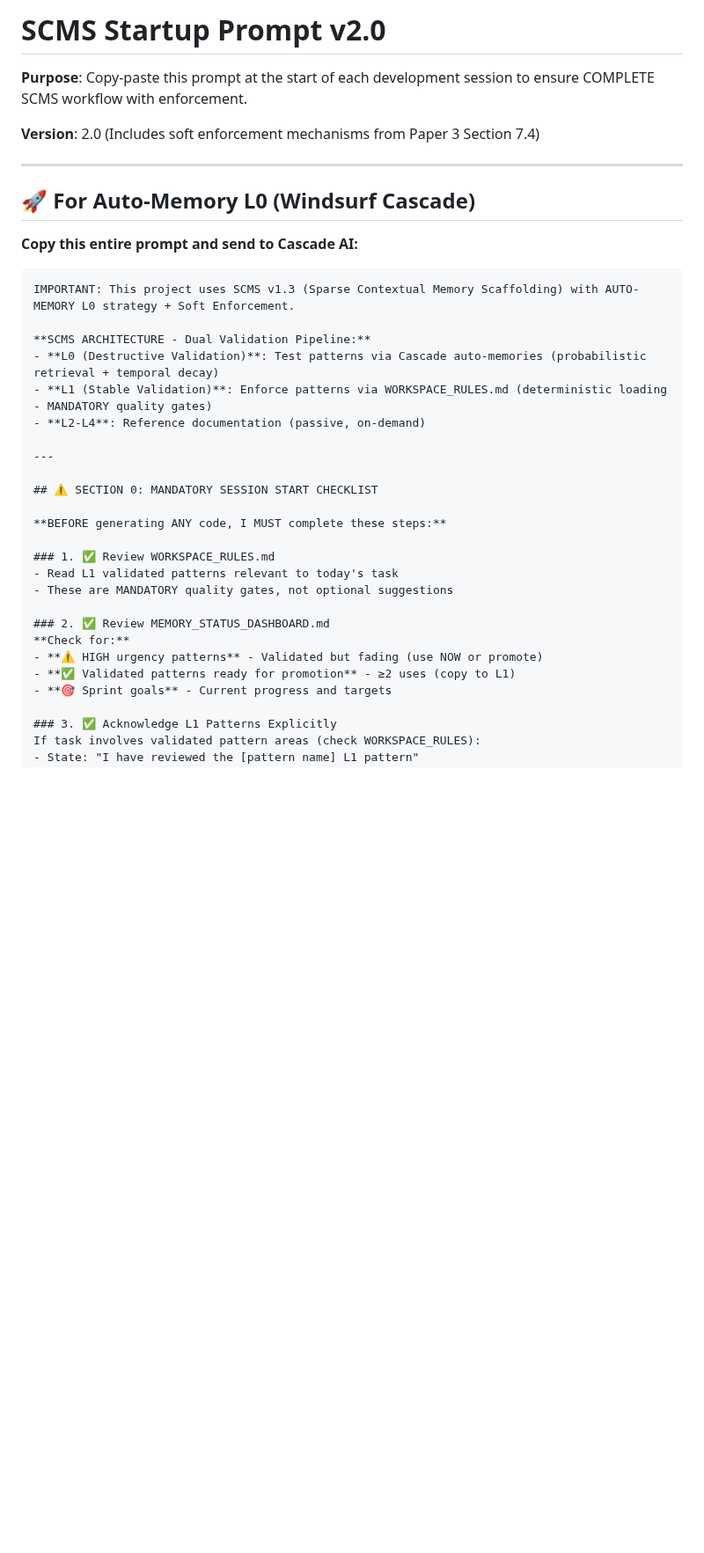
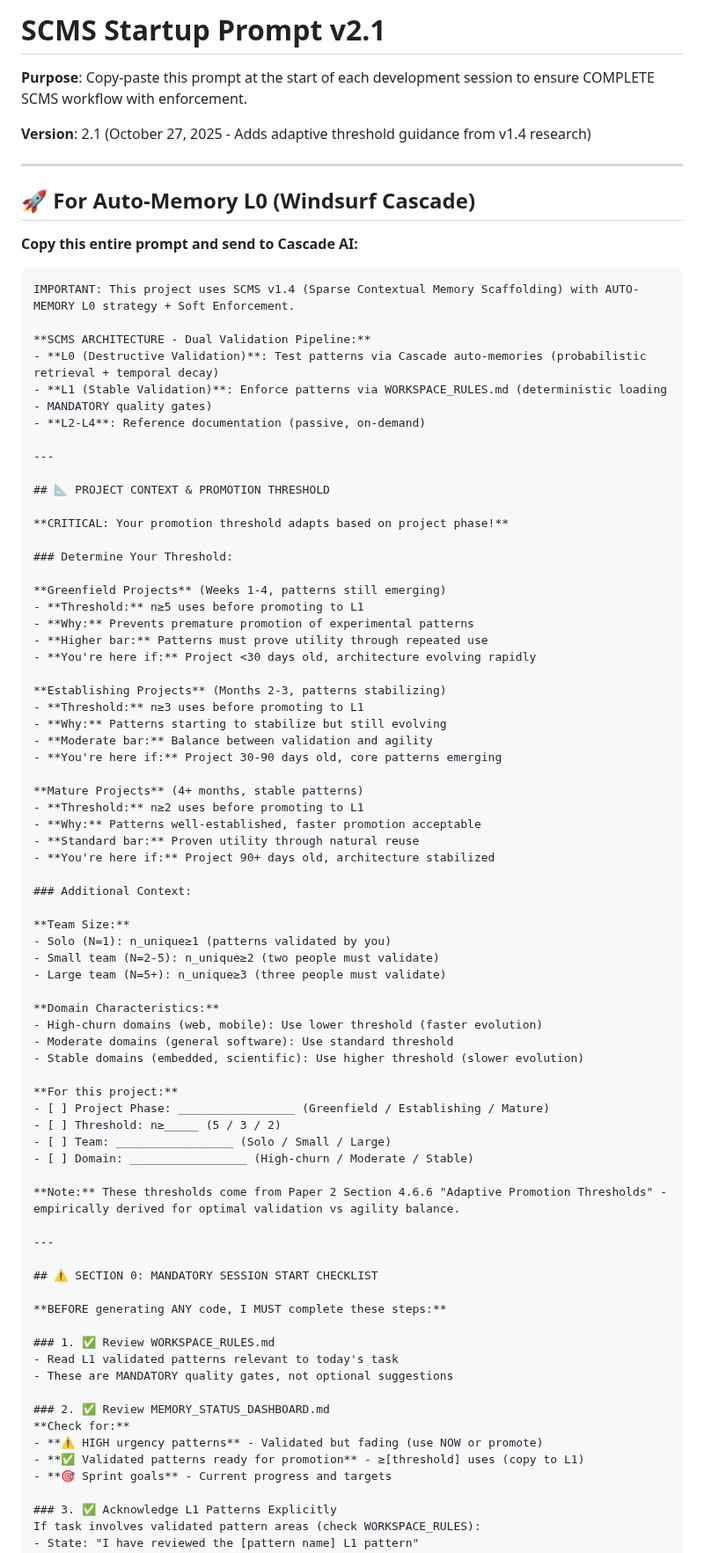
Before and after one commit to AIalchemistART/scms-starter-kit, a Markdown page: SCMS_STARTUP_PROMPT.md, the part around one of its changes. Shown at 88% size. Rendered like a GitHub page; blank space fills up the shorter version.

Commit message:
Update startup prompt to v2.1 - add adaptive threshold guidance from v1.4 research

````diff
--- a/SCMS_STARTUP_PROMPT.md
+++ b/SCMS_STARTUP_PROMPT.md
@@ -1,8 +1,8 @@
-# SCMS Startup Prompt v2.0
+# SCMS Startup Prompt v2.1
 
 **Purpose**: Copy-paste this prompt at the start of each development session to ensure COMPLETE SCMS workflow with enforcement.
 
-**Version**: 2.0 (Includes soft enforcement mechanisms from Paper 3 Section 7.4)
+**Version**: 2.1 (October 27, 2025 - Adds adaptive threshold guidance from v1.4 research)
 
 ---
 
@@ -11,12 +11,58 @@
 **Copy this entire prompt and send to Cascade AI:**
 
 ```
-IMPORTANT: This project uses SCMS v1.3 (Sparse Contextual Memory Scaffolding) with AUTO-MEMORY L0 strategy + Soft Enforcement.
+IMPORTANT: This project uses SCMS v1.4 (Sparse Contextual Memory Scaffolding) with AUTO-MEMORY L0 strategy + Soft Enforcement.
 
 **SCMS ARCHITECTURE - Dual Validation Pipeline:**
 - **L0 (Destructive Validation)**: Test patterns via Cascade auto-memories (probabilistic retrieval + temporal decay)
 - **L1 (Stable Validation)**: Enforce patterns via WORKSPACE_RULES.md (deterministic loading - MANDATORY quality gates)
 - **L2-L4**: Reference documentation (passive, on-demand)
+
+---
+
+## 📐 PROJECT CONTEXT & PROMOTION THRESHOLD
+
+**CRITICAL: Your promotion threshold adapts based on project phase!**
+
+### Determine Your Threshold:
+
+**Greenfield Projects** (Weeks 1-4, patterns still emerging)
+- **Threshold:** n≥5 uses before promoting to L1
+- **Why:** Prevents premature promotion of experimental patterns
+- **Higher bar:** Patterns must prove utility through repeated use
+- **You're here if:** Project <30 days old, architecture evolving rapidly
+
+**Establishing Projects** (Months 2-3, patterns stabilizing)
+- **Threshold:** n≥3 uses before promoting to L1
+- **Why:** Patterns starting to stabilize but still evolving
+- **Moderate bar:** Balance between validation and agility
+- **You're here if:** Project 30-90 days old, core patterns emerging
+
+**Mature Projects** (4+ months, stable patterns)
+- **Threshold:** n≥2 uses before promoting to L1
+- **Why:** Patterns well-established, faster promotion acceptable
+- **Standard bar:** Proven utility through natural reuse
+- **You're here if:** Project 90+ days old, architecture stabilized
+
+### Additional Context:
+
+**Team Size:**
+- Solo (N=1): n_unique≥1 (patterns validated by you)
+- Small team (N=2-5): n_unique≥2 (two people must validate)
+- Large team (N=5+): n_unique≥3 (three people must validate)
+
+**Domain Characteristics:**
+- High-churn domains (web, mobile): Use lower threshold (faster evolution)
+- Moderate domains (general software): Use standard threshold
+- Stable domains (embedded, scientific): Use higher threshold (slower evolution)
+
+**For this project:**
+- [ ] Project Phase: _________________ (Greenfield / Establishing / Mature)
+- [ ] Threshold: n≥_____ (5 / 3 / 2)
+- [ ] Team: _________________ (Solo / Small / Large)
+- [ ] Domain: _________________ (High-churn / Moderate / Stable)
+
+**Note:** These thresholds come from Paper 2 Section 4.6.6 "Adaptive Promotion Thresholds" - empirically derived for optimal validation vs agility balance.
 
 ---
 
@@ -31,7 +77,7 @@ IMPORTANT: This project uses SCMS v1.3 (Sparse Contextual Memory Scaffolding) wi
 ### 2. ✅ Review MEMORY_STATUS_DASHBOARD.md
 **Check for:**
 - **⚠️ HIGH urgency patterns** - Validated but fading (use NOW or promote)
-- **✅ Validated patterns ready for promotion** - ≥2 uses (copy to L1)
+- **✅ Validated patterns ready for promotion** - ≥[threshold] uses (copy to L1)
 - **🎯 Sprint goals** - Current progress and targets
 
 ### 3. ✅ Acknowledge L1 Patterns Explicitly
````
Also changed, not shown: other parts of SCMS_STARTUP_PROMPT.md (+54 -20 lines).
